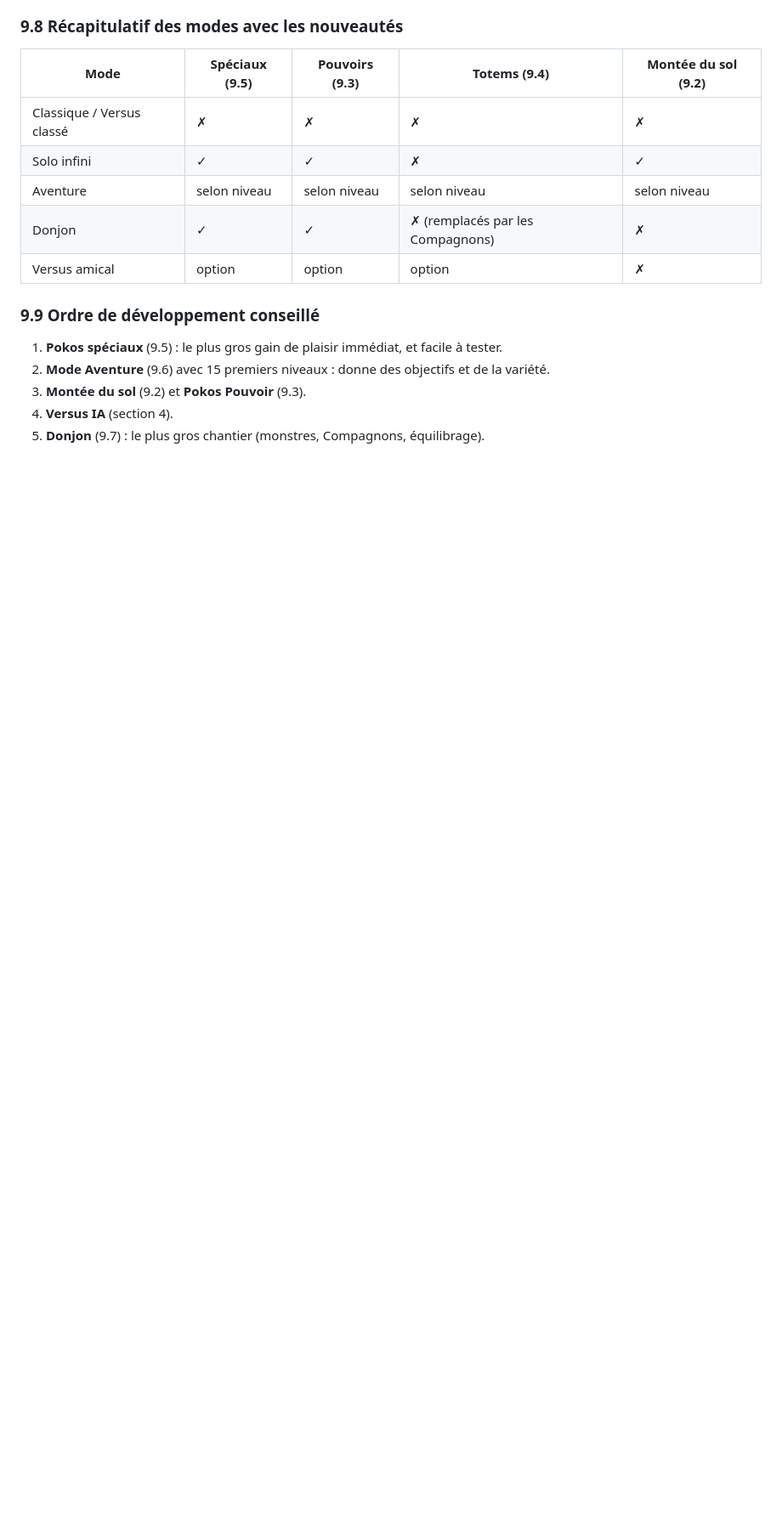
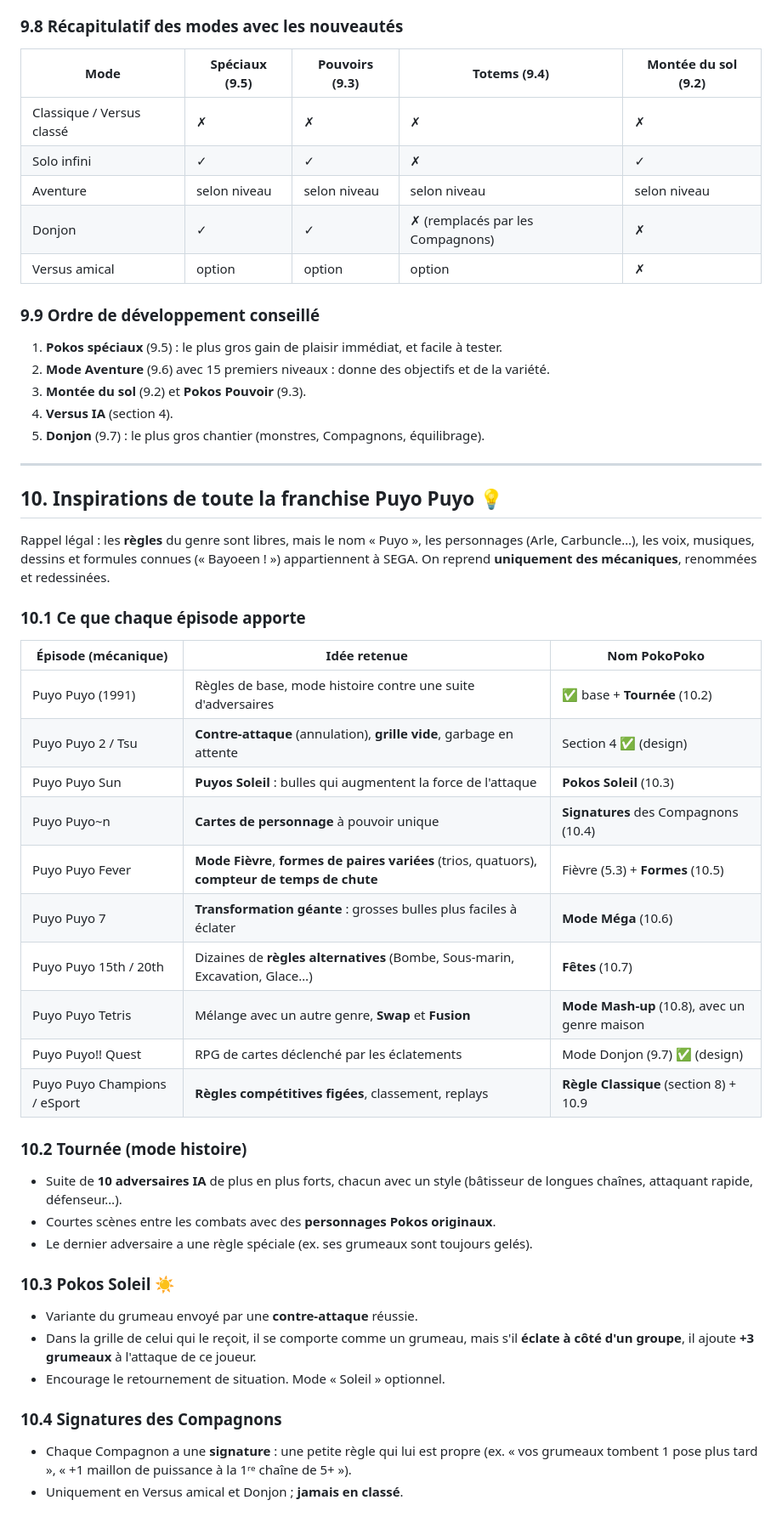
Before and after one commit to WWAndene2/PokoPoko, a Markdown page: docs/GAMEPLAY.md, the part around one of its changes. Shown at 85% size. Drawn GitHub-style; blank space fills up the shorter version.

Commit message:
Design: mechanics inspired by the wider Puyo Puyo franchise
Co-Authored-By: Claude Opus 5.5 <noreply@anthropic.com>
Claude-Session: https://claude.ai/code/session_017EZKei56guNrX1sgzfuwWL

```diff
--- a/docs/GAMEPLAY.md
+++ b/docs/GAMEPLAY.md
@@ -310,3 +310,39 @@ Quand un groupe éclate, sa **taille et sa forme** laissent un Poko spécial à
 3. **Montée du sol** (9.2) et **Pokos Pouvoir** (9.3).
 4. **Versus IA** (section 4).
 5. **Donjon** (9.7) : le plus gros chantier (monstres, Compagnons, équilibrage).
+
+---
+
+## 10. Inspirations de toute la franchise Puyo Puyo 💡
+
+Rappel légal : les **règles** du genre sont libres, mais le nom « Puyo », les personnages (Arle, Carbuncle…), les voix, musiques, dessins et formules connues (« Bayoeen ! ») appartiennent à SEGA. On reprend **uniquement des mécaniques**, renommées et redessinées.
+
+### 10.1 Ce que chaque épisode apporte
+
+| Épisode (mécanique) | Idée retenue | Nom PokoPoko |
+|---|---|---|
+| Puyo Puyo (1991) | Règles de base, mode histoire contre une suite d'adversaires | ✅ base + **Tournée** (10.2) |
+| Puyo Puyo 2 / Tsu | **Contre-attaque** (annulation), **grille vide**, garbage en attente | Section 4 ✅ (design) |
+| Puyo Puyo Sun | **Puyos Soleil** : bulles qui augmentent la force de l'attaque | **Pokos Soleil** (10.3) |
+| Puyo Puyo~n | **Cartes de personnage** à pouvoir unique | **Signatures** des Compagnons (10.4) |
+| Puyo Puyo Fever | **Mode Fièvre**, **formes de paires variées** (trios, quatuors), **compteur de temps de chute** | Fièvre (5.3) + **Formes** (10.5) |
+| Puyo Puyo 7 | **Transformation géante** : grosses bulles plus faciles à éclater | **Mode Méga** (10.6) |
+| Puyo Puyo 15th / 20th | Dizaines de **règles alternatives** (Bombe, Sous-marin, Excavation, Glace…) | **Fêtes** (10.7) |
+| Puyo Puyo Tetris | Mélange avec un autre genre, **Swap** et **Fusion** | **Mode Mash-up** (10.8), avec un genre maison |
+| Puyo Puyo!! Quest | RPG de cartes déclenché par les éclatements | Mode Donjon (9.7) ✅ (design) |
+| Puyo Puyo Champions / eSport | **Règles compétitives figées**, classement, replays | **Règle Classique** (section 8) + 10.9 |
+
+### 10.2 Tournée (mode histoire)
+- Suite de **10 adversaires IA** de plus en plus forts, chacun avec un style (bâtisseur de longues chaînes, attaquant rapide, défenseur…).
+- Courtes scènes entre les combats avec des **personnages Pokos originaux**.
+- Le dernier adversaire a une règle spéciale (ex. ses grumeaux sont toujours gelés).
+
+### 10.3 Pokos Soleil ☀️
+- Variante du grumeau envoyé par une **contre-attaque** réussie.
+- Dans la grille de celui qui le reçoit, il se comporte comme un grumeau, mais s'il **éclate à côté d'un groupe**, il ajoute **+3 grumeaux** à l'attaque de ce joueur.
+- Encourage le retournement de situation. Mode « Soleil » optionnel.
+
+### 10.4 Signatures des Compagnons
+- Chaque Compagnon a une **signature** : une petite règle qui lui est propre (ex. « vos grumeaux tombent 1 pose plus tard », « +1 maillon de puissance à la 1ʳᵉ chaîne de 5+ »).
+- Uniquement en Versus amical et Donjon ; **jamais en classé**.
+
```
Also changed, not shown: other parts of docs/GAMEPLAY.md (+37 -0 lines).
